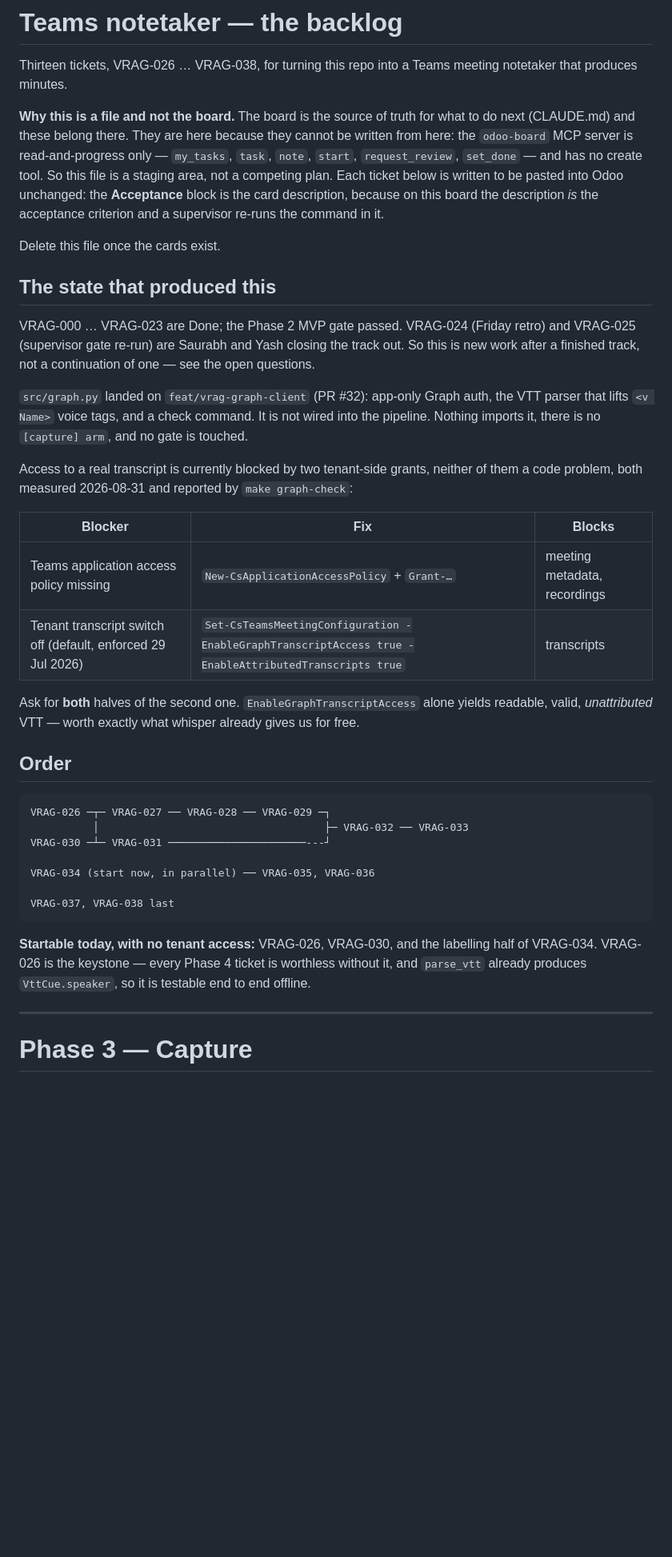
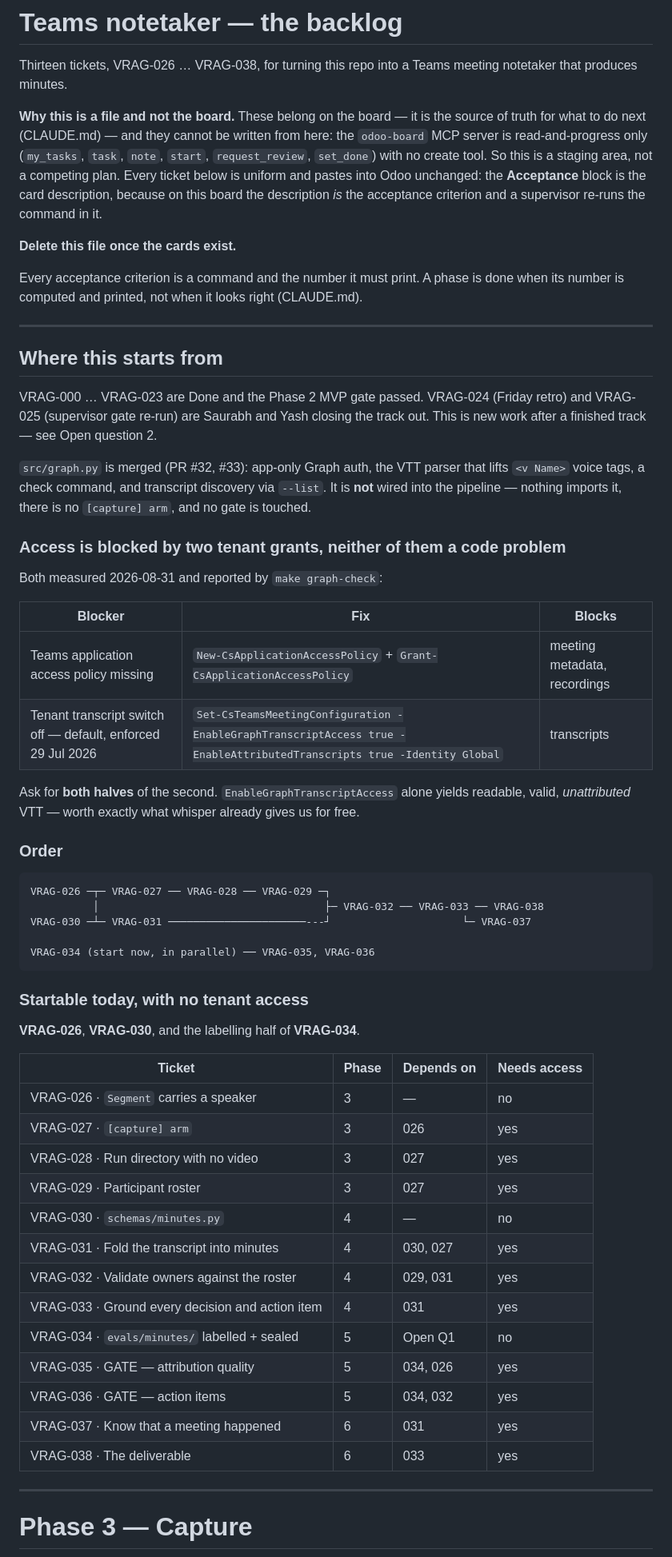
Before and after one commit to FiftyfiveTech/ai-course-vrag, a Markdown page: docs/notetaker-backlog.md, the part around one of its changes. Shown at 80% size. Rendered like a GitHub page; blank space fills up the shorter version.

````diff
--- a/docs/notetaker-backlog.md
+++ b/docs/notetaker-backlog.md
@@ -3,52 +3,73 @@
 Thirteen tickets, VRAG-026 … VRAG-038, for turning this repo into a Teams meeting notetaker
 that produces minutes.
 
-**Why this is a file and not the board.** The board is the source of truth for what to do
-next (CLAUDE.md) and these belong there. They are here because they cannot be written from
-here: the `odoo-board` MCP server is read-and-progress only — `my_tasks`, `task`, `note`,
-`start`, `request_review`, `set_done` — and has no create tool. So this file is a staging
-area, not a competing plan. Each ticket below is written to be pasted into Odoo unchanged:
-the **Acceptance** block is the card description, because on this board the description *is*
-the acceptance criterion and a supervisor re-runs the command in it.
+**Why this is a file and not the board.** These belong on the board — it is the source of
+truth for what to do next (CLAUDE.md) — and they cannot be written from here: the
+`odoo-board` MCP server is read-and-progress only (`my_tasks`, `task`, `note`, `start`,
+`request_review`, `set_done`) with no create tool. So this is a staging area, not a competing
+plan. Every ticket below is uniform and pastes into Odoo unchanged: the **Acceptance** block
+is the card description, because on this board the description *is* the acceptance criterion
+and a supervisor re-runs the command in it.
 
-Delete this file once the cards exist.
+**Delete this file once the cards exist.**
 
-## The state that produced this
+Every acceptance criterion is a command and the number it must print. A phase is done when
+its number is computed and printed, not when it looks right (CLAUDE.md).
 
-VRAG-000 … VRAG-023 are Done; the Phase 2 MVP gate passed. VRAG-024 (Friday retro) and
-VRAG-025 (supervisor gate re-run) are Saurabh and Yash closing the track out. So this is new
-work after a finished track, not a continuation of one — see the open questions.
+---
 
-`src/graph.py` landed on `feat/vrag-graph-client` (PR #32): app-only Graph auth, the VTT
-parser that lifts `<v Name>` voice tags, and a check command. It is not wired into the
-pipeline. Nothing imports it, there is no `[capture] arm`, and no gate is touched.
+## Where this starts from
 
-Access to a real transcript is currently blocked by two tenant-side grants, neither of them
-a code problem, both measured 2026-08-31 and reported by `make graph-check`:
+VRAG-000 … VRAG-023 are Done and the Phase 2 MVP gate passed. VRAG-024 (Friday retro) and
+VRAG-025 (supervisor gate re-run) are Saurabh and Yash closing the track out. This is new work
+after a finished track — see Open question 2.
+
+`src/graph.py` is merged (PR #32, #33): app-only Graph auth, the VTT parser that lifts
+`<v Name>` voice tags, a check command, and transcript discovery via `--list`. It is **not**
+wired into the pipeline — nothing imports it, there is no `[capture] arm`, and no gate is
+touched.
+
+### Access is blocked by two tenant grants, neither of them a code problem
+
+Both measured 2026-08-31 and reported by `make graph-check`:
 
 | Blocker | Fix | Blocks |
 |---|---|---|
-| Teams application access policy missing | `New-CsApplicationAccessPolicy` + `Grant-…` | meeting metadata, recordings |
-| Tenant transcript switch off (default, enforced 29 Jul 2026) | `Set-CsTeamsMeetingConfiguration -EnableGraphTranscriptAccess true -EnableAttributedTranscripts true` | transcripts |
+| Teams application access policy missing | `New-CsApplicationAccessPolicy` + `Grant-CsApplicationAccessPolicy` | meeting metadata, recordings |
+| Tenant transcript switch off — default, enforced 29 Jul 2026 | `Set-CsTeamsMeetingConfiguration -EnableGraphTranscriptAccess true -EnableAttributedTranscripts true -Identity Global` | transcripts |
 
-Ask for **both** halves of the second one. `EnableGraphTranscriptAccess` alone yields
-readable, valid, *unattributed* VTT — worth exactly what whisper already gives us for free.
+Ask for **both halves** of the second. `EnableGraphTranscriptAccess` alone yields readable,
+valid, *unattributed* VTT — worth exactly what whisper already gives us for free.
 
-## Order
+### Order
 
 ```
 VRAG-026 ─┬─ VRAG-027 ── VRAG-028 ── VRAG-029 ─┐
-          │                                    ├─ VRAG-032 ── VRAG-033
-VRAG-030 ─┴─ VRAG-031 ──────────────────────---┘
+          │                                    ├─ VRAG-032 ── VRAG-033 ── VRAG-038
+VRAG-030 ─┴─ VRAG-031 ──────────────────────---┘                     └─ VRAG-037
 
 VRAG-034 (start now, in parallel) ── VRAG-035, VRAG-036
-
-VRAG-037, VRAG-038 last
 ```
 
-**Startable today, with no tenant access:** VRAG-026, VRAG-030, and the labelling half of
-VRAG-034. VRAG-026 is the keystone — every Phase 4 ticket is worthless without it, and
-`parse_vtt` already produces `VttCue.speaker`, so it is testable end to end offline.
+### Startable today, with no tenant access
+
+**VRAG-026**, **VRAG-030**, and the labelling half of **VRAG-034**.
+
+| Ticket | Phase | Depends on | Needs access |
+|---|---|---|---|
+| VRAG-026 · `Segment` carries a speaker | 3 | — | no |
+| VRAG-027 · `[capture] arm` | 3 | 026 | yes |
+| VRAG-028 · Run directory with no video | 3 | 027 | yes |
+| VRAG-029 · Participant roster | 3 | 027 | yes |
+| VRAG-030 · `schemas/minutes.py` | 4 | — | no |
+| VRAG-031 · Fold the transcript into minutes | 4 | 030, 027 | yes |
+| VRAG-032 · Validate owners against the roster | 4 | 029, 031 | yes |
+| VRAG-033 · Ground every decision and action item | 4 | 031 | yes |
+| VRAG-034 · `evals/minutes/` labelled + sealed | 5 | Open Q1 | no |
+| VRAG-035 · GATE — attribution quality | 5 | 034, 026 | yes |
+| VRAG-036 · GATE — action items | 5 | 034, 032 | yes |
+| VRAG-037 · Know that a meeting happened | 6 | 031 | yes |
+| VRAG-038 · The deliverable | 6 | 033 | yes |
 
 ---
 
````
Also changed, not shown: other parts of docs/notetaker-backlog.md (+208 -95 lines).
